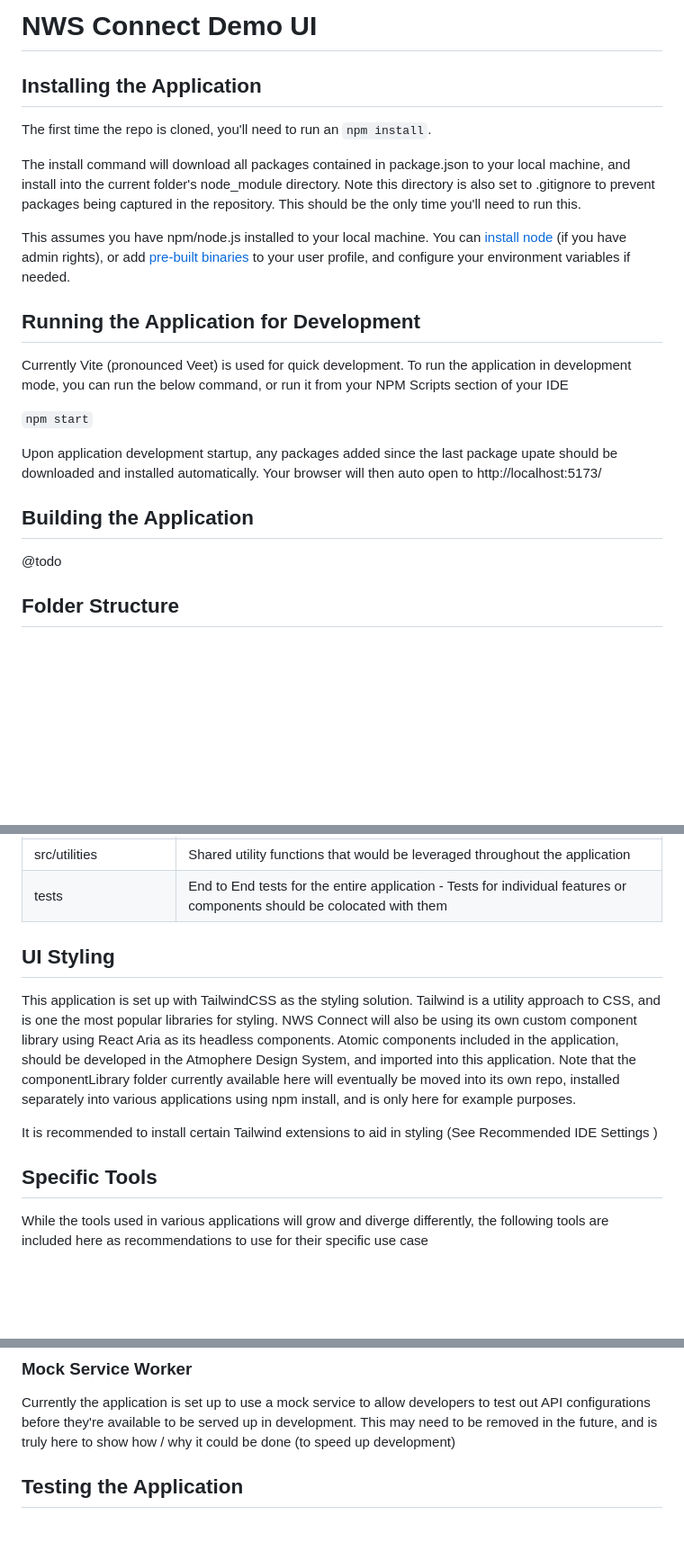
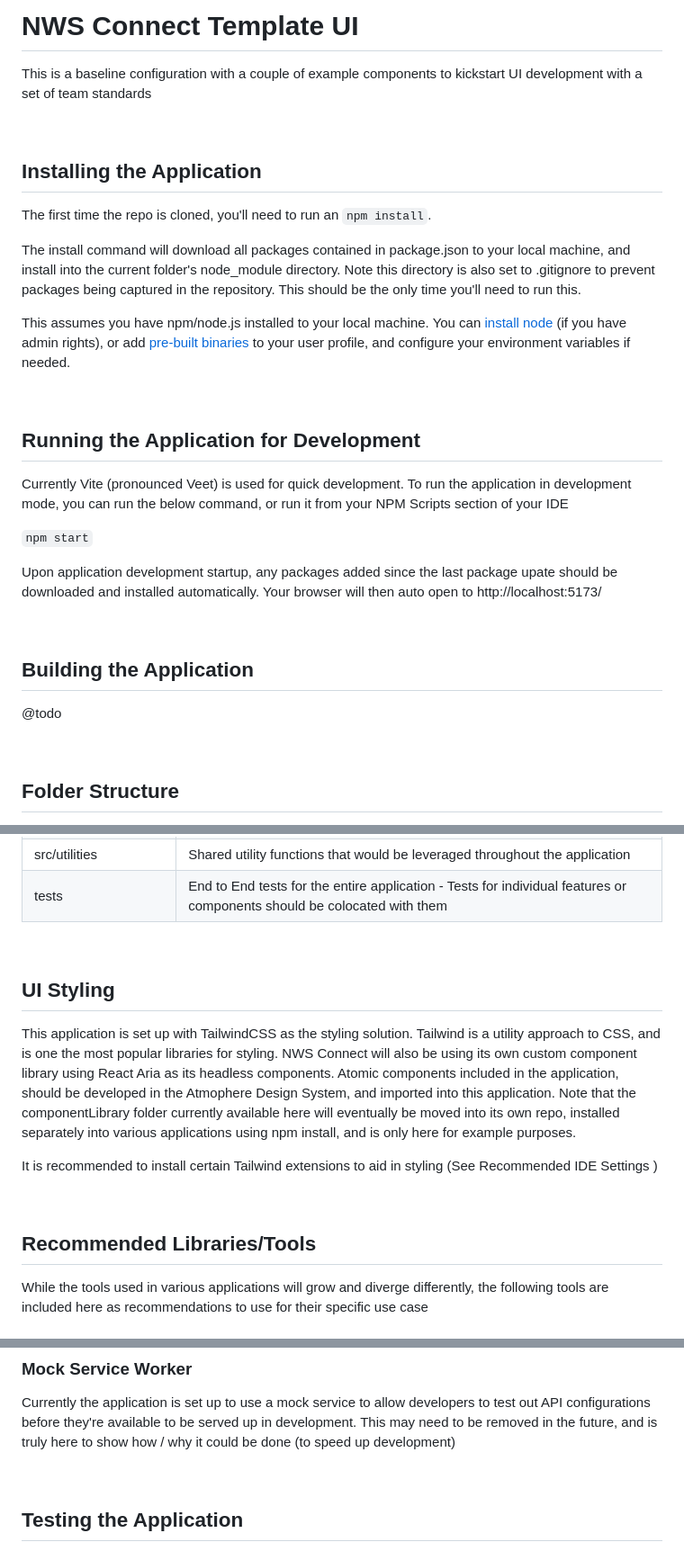
Before and after one commit to schulzj01/DemoReactApp, a Markdown page: README.md, 3 parts joined by grey strips. Shown at 90% size. GitHub-like rendering; blank space fills up the shorter version.

Commit message:
Additional documentation formatting

```diff
--- a/README.md
+++ b/README.md
@@ -1,4 +1,9 @@
-# NWS Connect Demo UI
+# NWS Connect Template UI
+
+This is a baseline configuration with a couple of example components to kickstart UI development with a set of team standards
+
+&nbsp;
+&nbsp;
 
 ## Installing the Application
 
@@ -8,6 +13,9 @@ The install command will download all packages contained in package.json to your
 
 This assumes you have npm/node.js installed to your local machine. You can [install node](https://nodejs.org/en/download) (if you have admin rights), or add [pre-built binaries](https://nodejs.org/en/download/prebuilt-binaries) to your user profile, and configure your environment variables if needed.
 
+&nbsp;
+&nbsp;
+
 ## Running the Application for Development
 
 Currently Vite (pronounced Veet) is used for quick development. To run the application in development mode, you can run the below command, or run it from your NPM Scripts section of your IDE
@@ -16,9 +24,15 @@ Currently Vite (pronounced Veet) is used for quick development. To run the appli
 
 Upon application development startup, any packages added since the last package upate should be downloaded and installed automatically. Your browser will then auto open to http://localhost:5173/
 
+&nbsp;
+&nbsp;
+
 ## Building the Application
 
 @todo
+
+&nbsp;
+&nbsp;
 
 ## Folder Structure
 
@@ -41,13 +55,19 @@ Project folder structure can be quite subjective. This is a recommended starting
 | src/utilities        | Shared utility functions that would be leveraged throughout the application                                                                                                  |
 | tests                | End to End tests for the entire application - Tests for individual features or components should be colocated with them                                                      |
 
+&nbsp;
+&nbsp;
+
 ## UI Styling
 
 This application is set up with TailwindCSS as the styling solution. Tailwind is a utility approach to CSS, and is one the most popular libraries for styling. NWS Connect will also be using its own custom component library using React Aria as its headless components. Atomic components included in the application, should be developed in the Atmophere Design System, and imported into this application. Note that the componentLibrary folder currently available here will eventually be moved into its own repo, installed separately into various applications using npm install, and is only here for example purposes.
 
 It is recommended to install certain Tailwind extensions to aid in styling (See Recommended IDE Settings )
 
-## Specific Tools
+&nbsp;
+&nbsp;
+
+## Recommended Libraries/Tools
 
 While the tools used in various applications will grow and diverge differently, the following tools are included here as recommendations to use for their specific use case
 
@@ -69,6 +89,9 @@ Browser navigation in React is handled by a "Router". A Router's role is to hand
 
 Currently the application is set up to use a mock service to allow developers to test out API configurations before they're available to be served up in development. This may need to be removed in the future, and is truly here to show how / why it could be done (to speed up development)
 
+&nbsp;
+&nbsp;
+
 ## Testing the Application
 
 The application is using Playwright as a test runner. Playwright can run unit, integration, and end-to-end tests. Testing strategies for different tests, browsers, devices, etc can be configured int he `playwrite.config.ts` file. If this is the first time using playwright, you may need to run the `npx playwright install` command to download additional playwright tools.
```
Also changed, not shown: other parts of README.md (+18 -0 lines).
